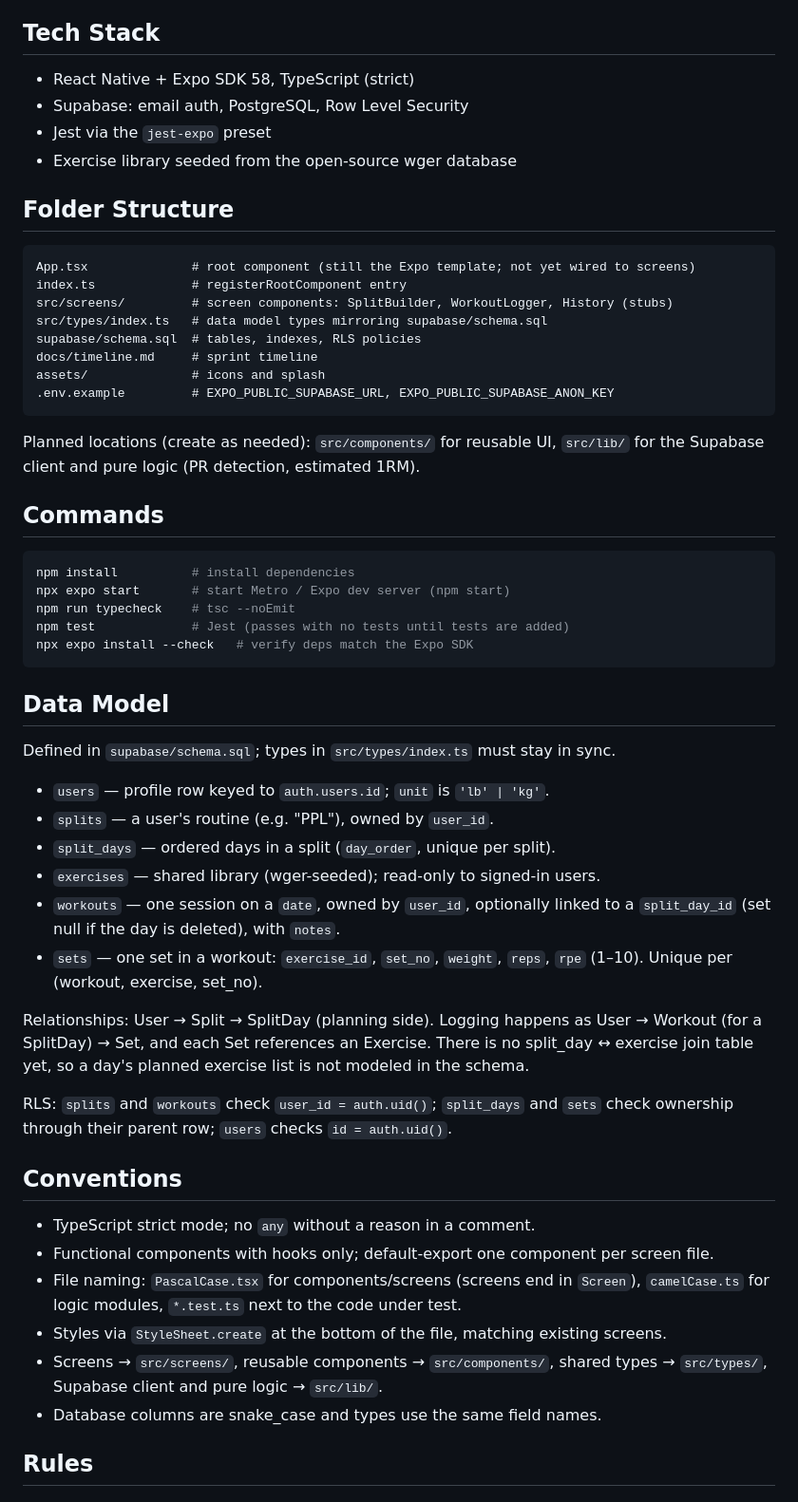
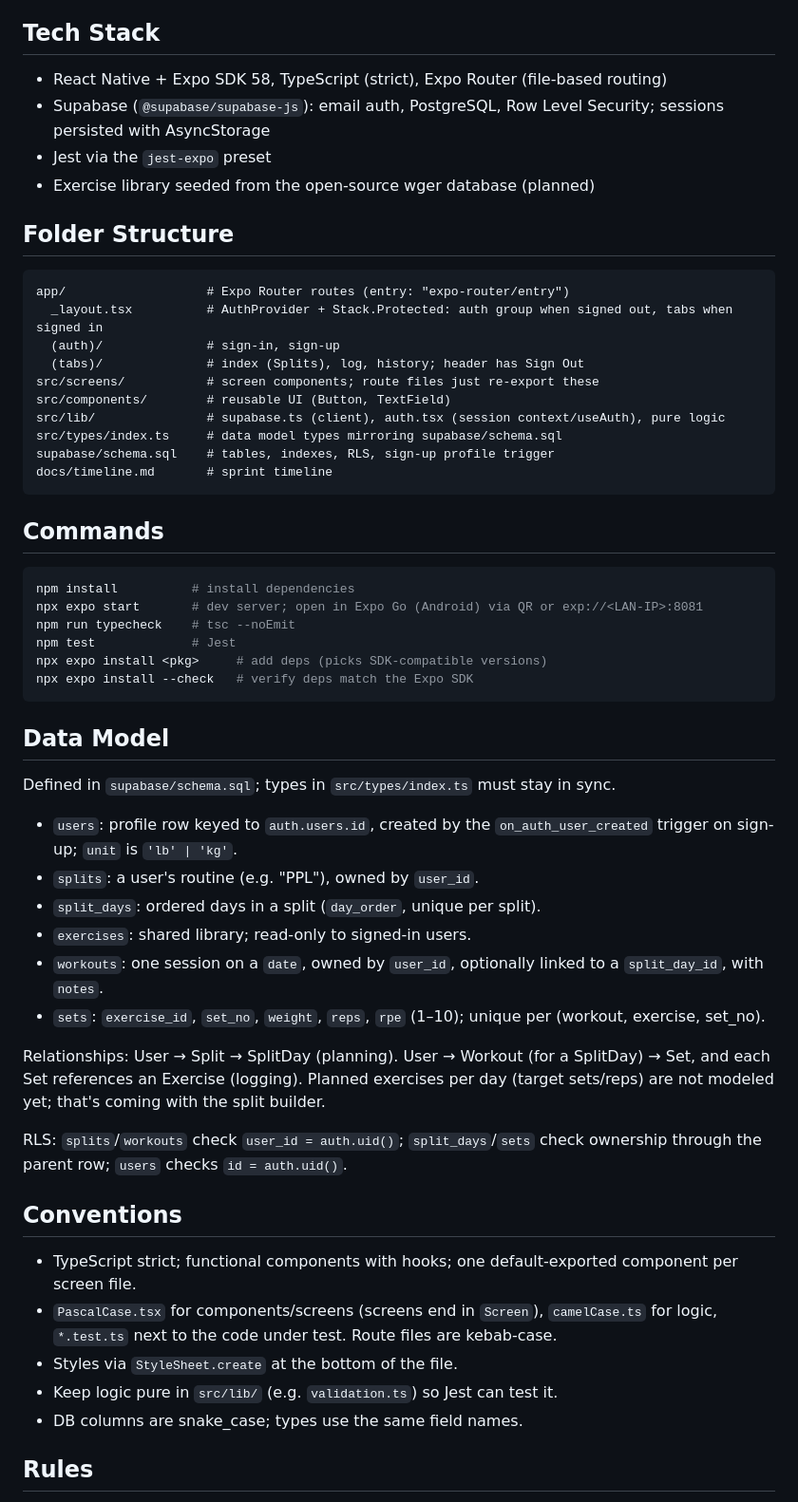
Before and after one commit to SeamusGerner/CSC548-finalProject, a Markdown page: CLAUDE.md, the part around one of its changes. Shown at 95% size. Drawn GitHub-style.

Commit message:
docs: update CLAUDE.md with auth work, current status, and confirm-email reminder

````diff
--- a/CLAUDE.md
+++ b/CLAUDE.md
@@ -10,34 +10,35 @@ Fall 2026, by Seamus Gerner and Jake Lee.
 
 ## Tech Stack
 
-- React Native + Expo SDK 58, TypeScript (strict)
-- Supabase: email auth, PostgreSQL, Row Level Security
+- React Native + Expo SDK 58, TypeScript (strict), Expo Router (file-based routing)
+- Supabase (`@supabase/supabase-js`): email auth, PostgreSQL, Row Level Security;
+  sessions persisted with AsyncStorage
 - Jest via the `jest-expo` preset
-- Exercise library seeded from the open-source wger database
+- Exercise library seeded from the open-source wger database (planned)
 
 ## Folder Structure
 
 ```
-App.tsx              # root component (still the Expo template; not yet wired to screens)
-index.ts             # registerRootComponent entry
-src/screens/         # screen components: SplitBuilder, WorkoutLogger, History (stubs)
-src/types/index.ts   # data model types mirroring supabase/schema.sql
-supabase/schema.sql  # tables, indexes, RLS policies
-docs/timeline.md     # sprint timeline
-assets/              # icons and splash
-.env.example         # EXPO_PUBLIC_SUPABASE_URL, EXPO_PUBLIC_SUPABASE_ANON_KEY
+app/                   # Expo Router routes (entry: "expo-router/entry")
+  _layout.tsx          # AuthProvider + Stack.Protected: auth group when signed out, tabs when signed in
+  (auth)/              # sign-in, sign-up
+  (tabs)/              # index (Splits), log, history; header has Sign Out
+src/screens/           # screen components; route files just re-export these
+src/components/        # reusable UI (Button, TextField)
+src/lib/               # supabase.ts (client), auth.tsx (session context/useAuth), pure logic
+src/types/index.ts     # data model types mirroring supabase/schema.sql
+supabase/schema.sql    # tables, indexes, RLS, sign-up profile trigger
+docs/timeline.md       # sprint timeline
 ```
-
-Planned locations (create as needed): `src/components/` for reusable UI,
-`src/lib/` for the Supabase client and pure logic (PR detection, estimated 1RM).
 
 ## Commands
 
 ```bash
 npm install          # install dependencies
-npx expo start       # start Metro / Expo dev server (npm start)
+npx expo start       # dev server; open in Expo Go (Android) via QR or exp://<LAN-IP>:8081
 npm run typecheck    # tsc --noEmit
-npm test             # Jest (passes with no tests until tests are added)
+npm test             # Jest
+npx expo install <pkg>     # add deps (picks SDK-compatible versions)
 npx expo install --check   # verify deps match the Expo SDK
 ```
 
@@ -45,33 +46,32 @@ npx expo install --check   # verify deps match the Expo SDK
 
 Defined in `supabase/schema.sql`; types in `src/types/index.ts` must stay in sync.
 
-- `users` — profile row keyed to `auth.users.id`; `unit` is `'lb' | 'kg'`.
-- `splits` — a user's routine (e.g. "PPL"), owned by `user_id`.
-- `split_days` — ordered days in a split (`day_order`, unique per split).
-- `exercises` — shared library (wger-seeded); read-only to signed-in users.
-- `workouts` — one session on a `date`, owned by `user_id`, optionally linked to a
-  `split_day_id` (set null if the day is deleted), with `notes`.
-- `sets` — one set in a workout: `exercise_id`, `set_no`, `weight`, `reps`, `rpe` (1–10).
-  Unique per (workout, exercise, set_no).
+- `users`: profile row keyed to `auth.users.id`, created by the `on_auth_user_created`
+  trigger on sign-up; `unit` is `'lb' | 'kg'`.
+- `splits`: a user's routine (e.g. "PPL"), owned by `user_id`.
+- `split_days`: ordered days in a split (`day_order`, unique per split).
+- `exercises`: shared library; read-only to signed-in users.
+- `workouts`: one session on a `date`, owned by `user_id`, optionally linked to a
+  `split_day_id`, with `notes`.
+- `sets`: `exercise_id`, `set_no`, `weight`, `reps`, `rpe` (1–10); unique per
+  (workout, exercise, set_no).
 
-Relationships: User → Split → SplitDay (planning side). Logging happens as
-User → Workout (for a SplitDay) → Set, and each Set references an Exercise.
-There is no split_day ↔ exercise join table yet, so a day's planned exercise list
-is not modeled in the schema.
+Relationships: User → Split → SplitDay (planning). User → Workout (for a SplitDay)
+→ Set, and each Set references an Exercise (logging). Planned exercises per day
+(target sets/reps) are not modeled yet; that's coming with the split builder.
 
-RLS: `splits` and `workouts` check `user_id = auth.uid()`; `split_days` and `sets`
-check ownership through their parent row; `users` checks `id = auth.uid()`.
+RLS: `splits`/`workouts` check `user_id = auth.uid()`; `split_days`/`sets` check
+ownership through the parent row; `users` checks `id = auth.uid()`.
 
 ## Conventions
 
-- TypeScript strict mode; no `any` without a reason in a comment.
-- Functional components with hooks only; default-export one component per screen file.
-- File naming: `PascalCase.tsx` for components/screens (screens end in `Screen`),
-  `camelCase.ts` for logic modules, `*.test.ts` next to the code under test.
-- Styles via `StyleSheet.create` at the bottom of the file, matching existing screens.
-- Screens → `src/screens/`, reusable components → `src/components/`,
-  shared types → `src/types/`, Supabase client and pure logic → `src/lib/`.
-- Database columns are snake_case and types use the same field names.
+- TypeScript strict; functional components with hooks; one default-exported
+  component per screen file.
+- `PascalCase.tsx` for components/screens (screens end in `Screen`), `camelCase.ts`
+  for logic, `*.test.ts` next to the code under test. Route files are kebab-case.
+- Styles via `StyleSheet.create` at the bottom of the file.
+- Keep logic pure in `src/lib/` (e.g. `validation.ts`) so Jest can test it.
+- DB columns are snake_case; types use the same field names.
 
 ## Rules
 
````
Also changed, not shown: other parts of CLAUDE.md (+40 -26 lines).
